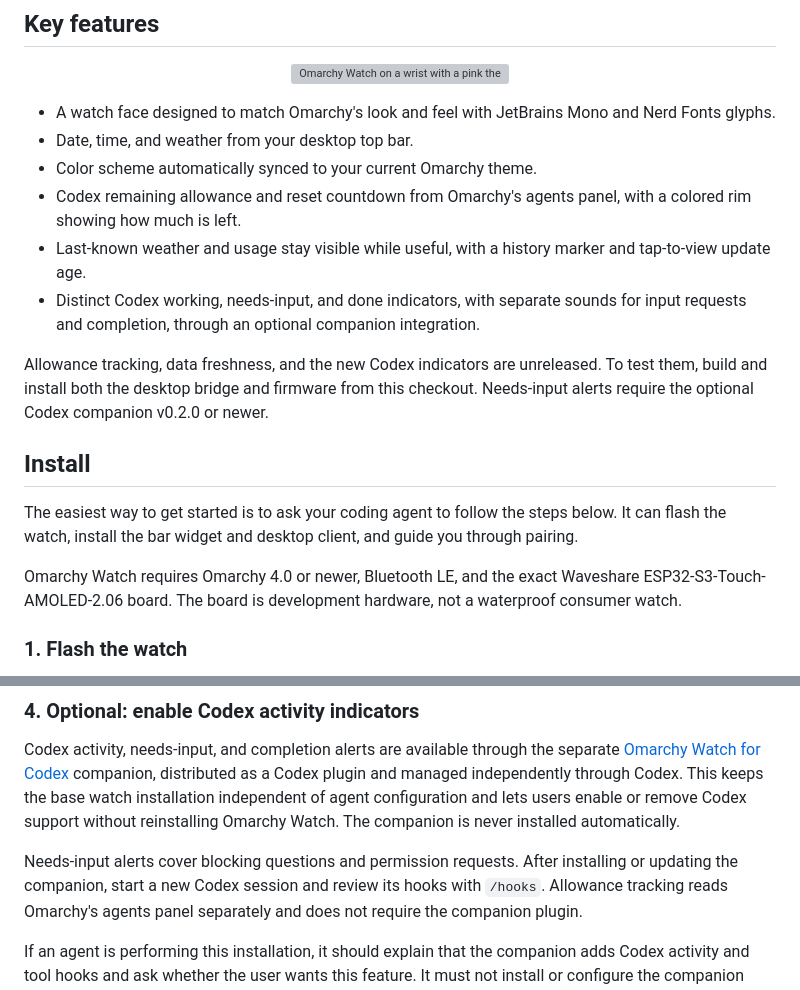
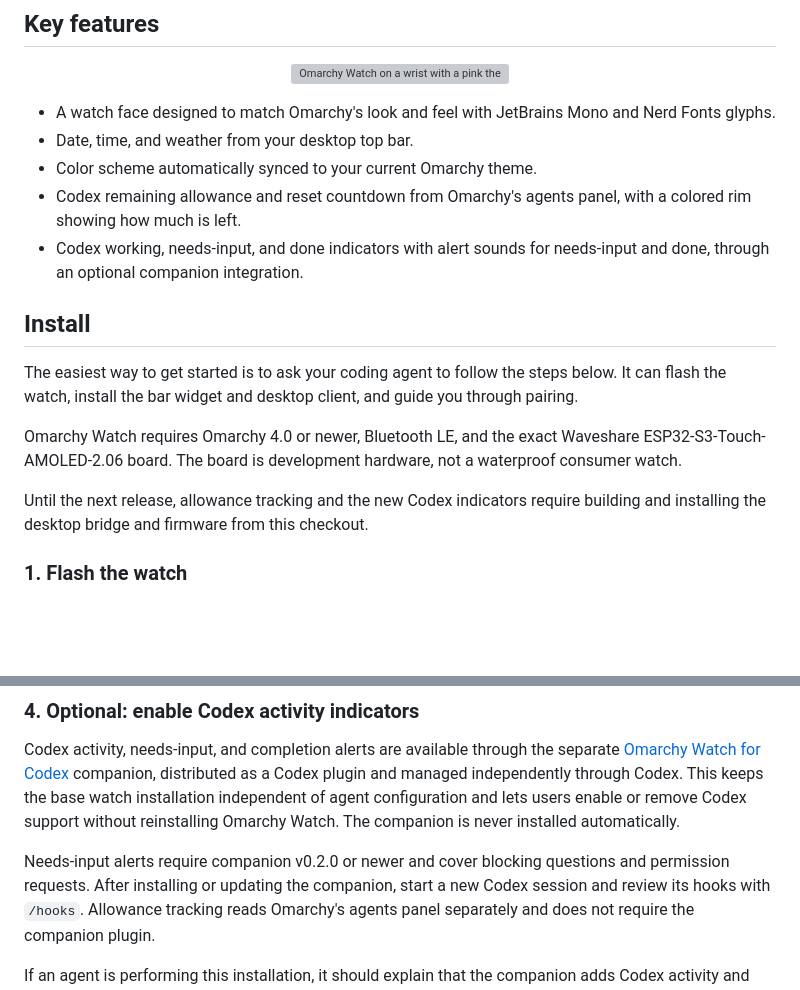
Before and after one commit to iamjamesim/omarchy-watch, a Markdown page: README.md, 2 parts joined by grey strips. GitHub-like rendering; blank space fills up the shorter version; grey boxes are pictures that could not be loaded.

Commit message:
Simplify README features and move install requirements

```diff
--- a/README.md
+++ b/README.md
@@ -17,12 +17,7 @@ _This is an independent community project, not an official Omarchy project._
 - Date, time, and weather from your desktop top bar.
 - Color scheme automatically synced to your current Omarchy theme.
 - Codex remaining allowance and reset countdown from Omarchy's agents panel, with a colored rim showing how much is left.
-- Last-known weather and usage stay visible while useful, with a history marker and tap-to-view update age.
-- Distinct Codex working, needs-input, and done indicators, with separate sounds for input requests and completion, through an optional companion integration.
-
-Allowance tracking, data freshness, and the new Codex indicators are unreleased.
-To test them, build and install both the desktop bridge and firmware from this
-checkout. Needs-input alerts require the optional Codex companion v0.2.0 or newer.
+- Codex working, needs-input, and done indicators with alert sounds for needs-input and done, through an optional companion integration.
 
 ## Install
 
@@ -31,6 +26,9 @@ The easiest way to get started is to ask your coding agent to follow the steps b
 Omarchy Watch requires Omarchy 4.0 or newer, Bluetooth LE, and the exact
 Waveshare ESP32-S3-Touch-AMOLED-2.06 board. The board is development hardware,
 not a waterproof consumer watch.
+
+Until the next release, allowance tracking and the new Codex indicators require
+building and installing the desktop bridge and firmware from this checkout.
 
 ### 1. Flash the watch
 
@@ -76,7 +74,8 @@ Codex. This keeps the base watch installation independent of agent
 configuration and lets users enable or remove Codex support without
 reinstalling Omarchy Watch. The companion is never installed automatically.
 
-Needs-input alerts cover blocking questions and permission requests. After
+Needs-input alerts require companion v0.2.0 or newer and cover blocking questions
+and permission requests. After
 installing or updating the companion, start a new Codex session and review its
 hooks with `/hooks`. Allowance tracking reads Omarchy's agents panel separately
 and does not require the companion plugin.
```
